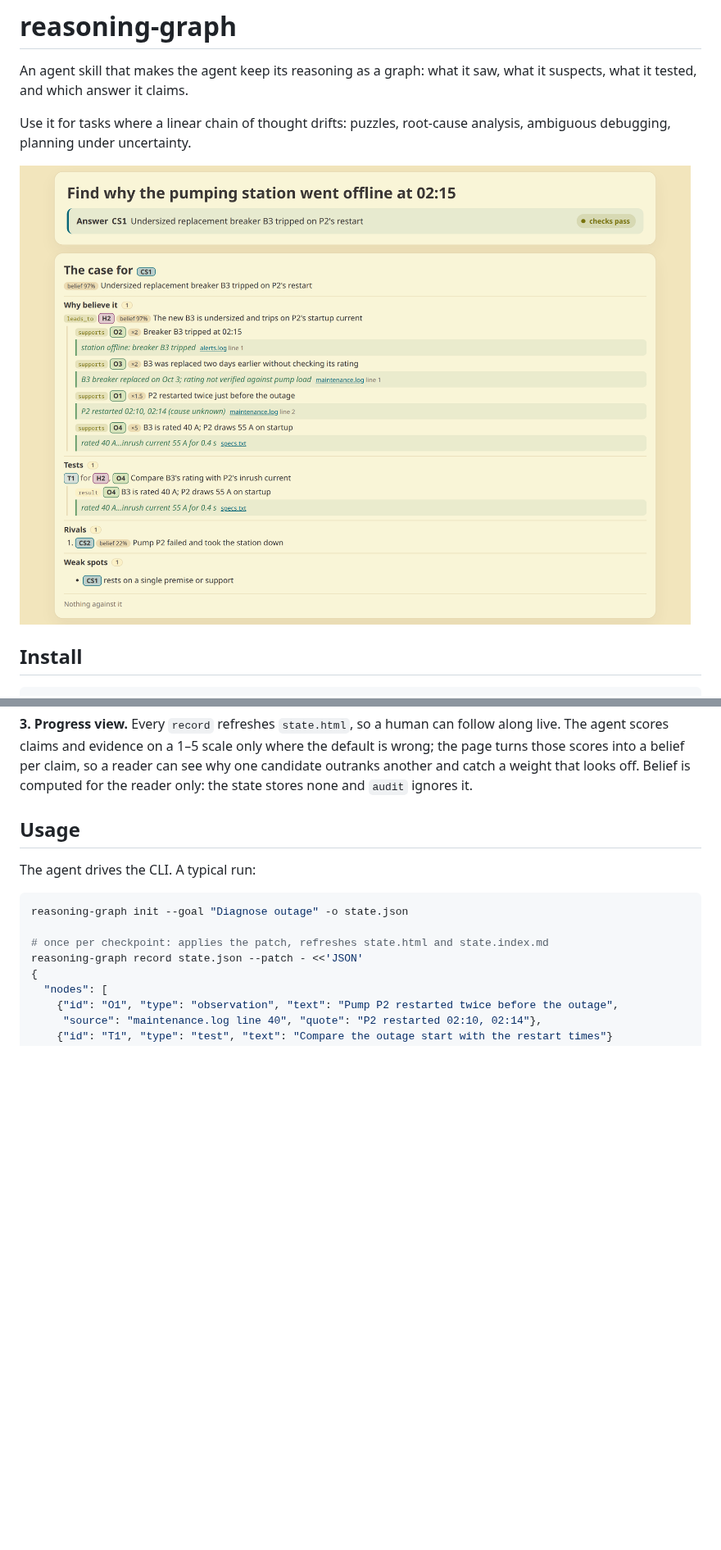
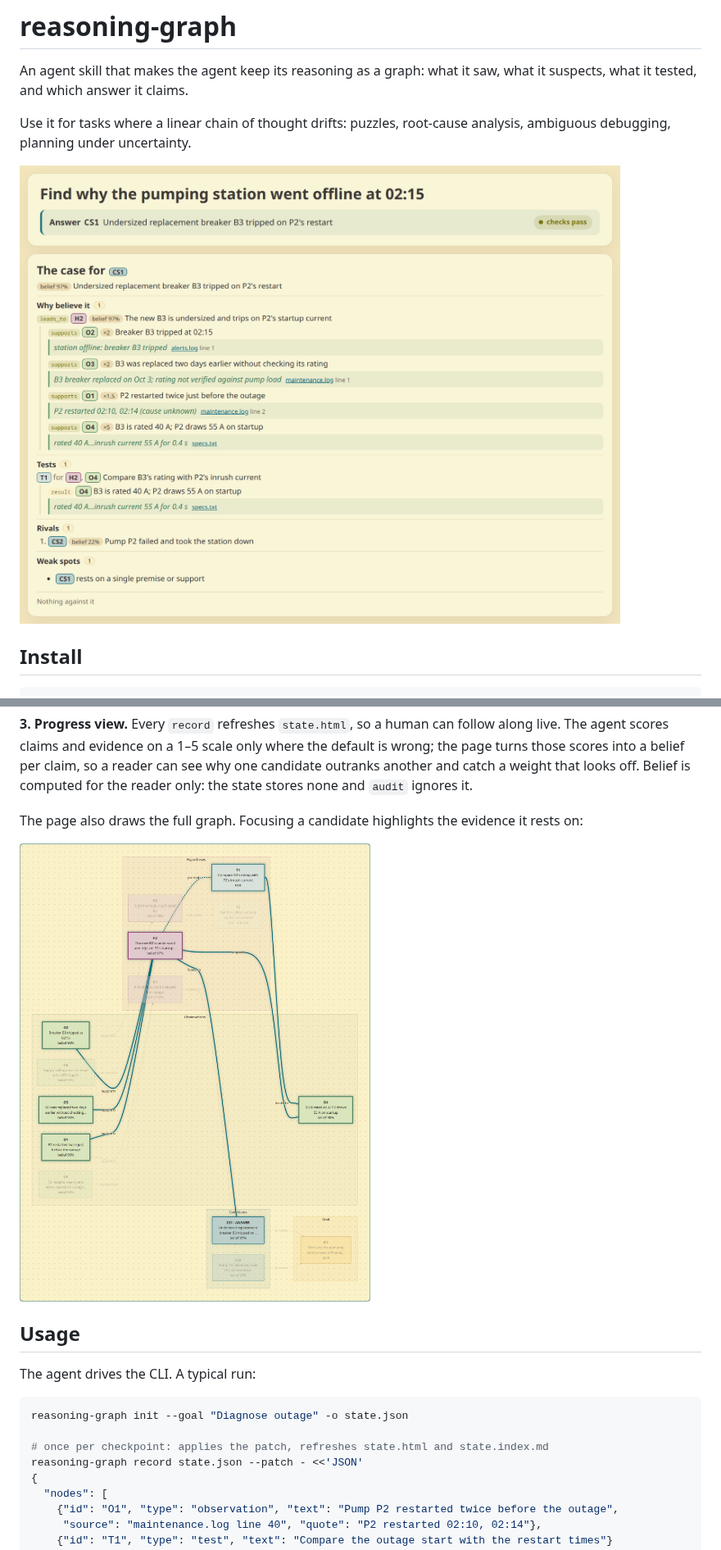
Before and after one commit to xian0x5a/reasoning-graph, a Markdown page: README.md, 2 parts joined by grey strips. Shown at 82% size. GitHub-like rendering; pictures changed too: docs/images/state-html-canvas.png (added), docs/images/state-html-case.png (added), docs/images/state-html-preview.png (deleted); blank space fills up the shorter version.

Commit message:
docs(readme): add canvas preview and a script to rebuild the screenshots

```diff
--- a/README.md
+++ b/README.md
@@ -4,7 +4,7 @@ An agent skill that makes the agent keep its reasoning as a graph: what it saw,
 
 Use it for tasks where a linear chain of thought drifts: puzzles, root-cause analysis, ambiguous debugging, planning under uncertainty.
 
-![The live state.html view: the claimed answer passes its checks, backed by quoted evidence, with its rival and weak spots listed](docs/images/state-html-preview.png)
+![The live state.html view: the claimed answer passes its checks, backed by quoted evidence, with its rival and weak spots listed](docs/images/state-html-case.png)
 
 ## Install
 
@@ -38,6 +38,10 @@ After a context reset, the agent rereads `state.index.md`: one line per node and
 If the user rejects the answer, the agent records the rejection as evidence and keeps working in the same graph.
 
 **3. Progress view.** Every `record` refreshes `state.html`, so a human can follow along live. The agent scores claims and evidence on a 1–5 scale only where the default is wrong; the page turns those scores into a belief per claim, so a reader can see why one candidate outranks another and catch a weight that looks off. Belief is computed for the reader only: the state stores none and `audit` ignores it.
+
+The page also draws the full graph. Focusing a candidate highlights the evidence it rests on:
+
+<img src="docs/images/state-html-canvas.png" width="600" alt="The audit graph with the answer CS1 focused: its supporting observations, test, and hypothesis are highlighted, and the rival branches fade">
 
 ## Usage
 
```
Also changed, not shown: other parts of README.md (+2 -0 lines), 5 other files.
